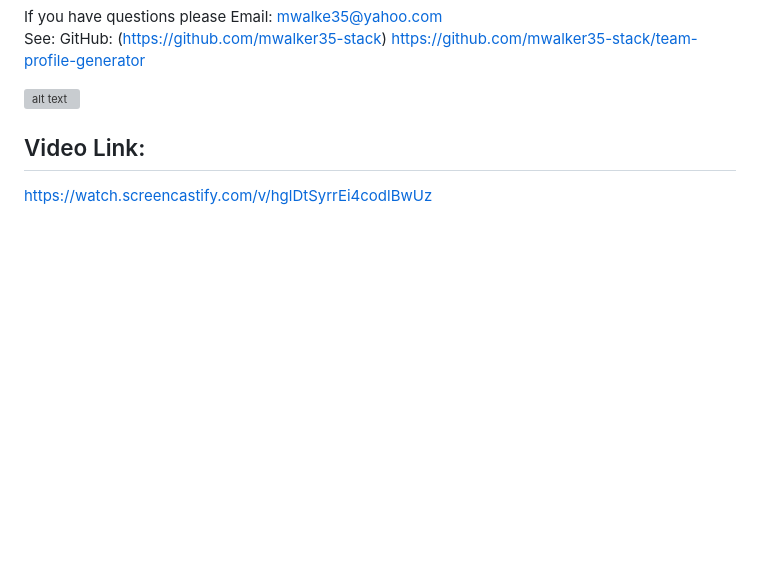
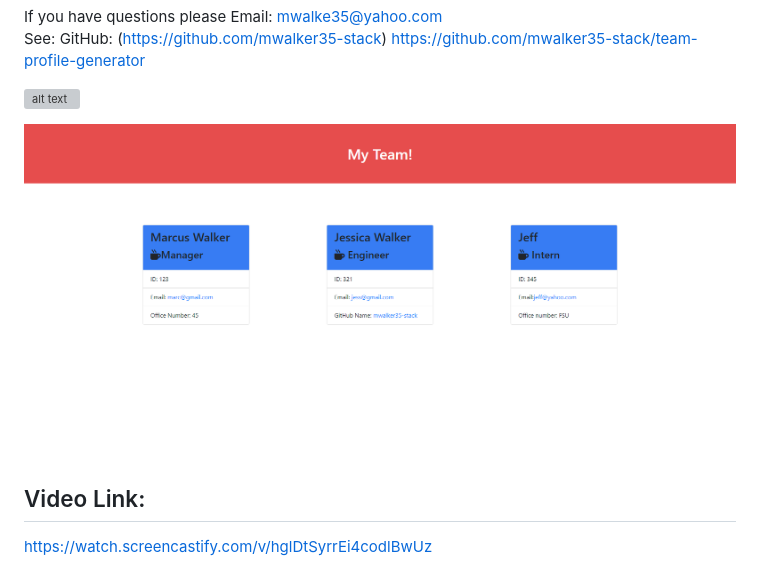
Before and after one commit to mwalker35-stack/team-profile-generator, a Markdown page: dist/README.md, the part around the change. Rendered like a GitHub page; pictures changed too: Assets/Screenshot 2023-01-23 22.50.15.png (added); blank space fills up the shorter version; grey boxes are pictures that could not be loaded.

Commit message:
added screen shot of webpage for team profile

```diff
--- a/dist/README.md
+++ b/dist/README.md
@@ -43,6 +43,8 @@
 
  ![alt text](../Assets/gif%20team%20profile%20generator.gif)
 
+  ![alt text](../Assets/Screenshot%202023-01-23%2022.50.15.png)
+
 
   ## Video Link:
   https://watch.screencastify.com/v/hglDtSyrrEi4codlBwUz
```
